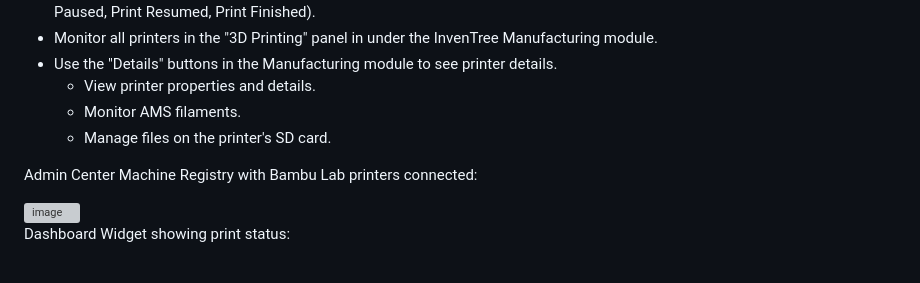
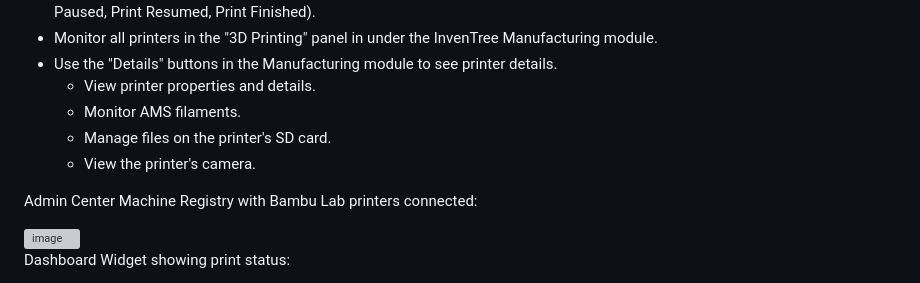
Before and after one commit to psxjt5/inventree-bambu-plugin, a Markdown page: README.md, the part around the change. GitHub-like rendering; grey boxes are pictures that could not be loaded.

```diff
--- a/README.md
+++ b/README.md
@@ -16,6 +16,7 @@ Development of this plugin is still ongoing. Current capabilities include the ab
   - View printer properties and details.
   - Monitor AMS filaments.
   - Manage files on the printer's SD card.
+  - View the printer's camera.
 
 Admin Center Machine Registry with Bambu Lab printers connected:
 
```
